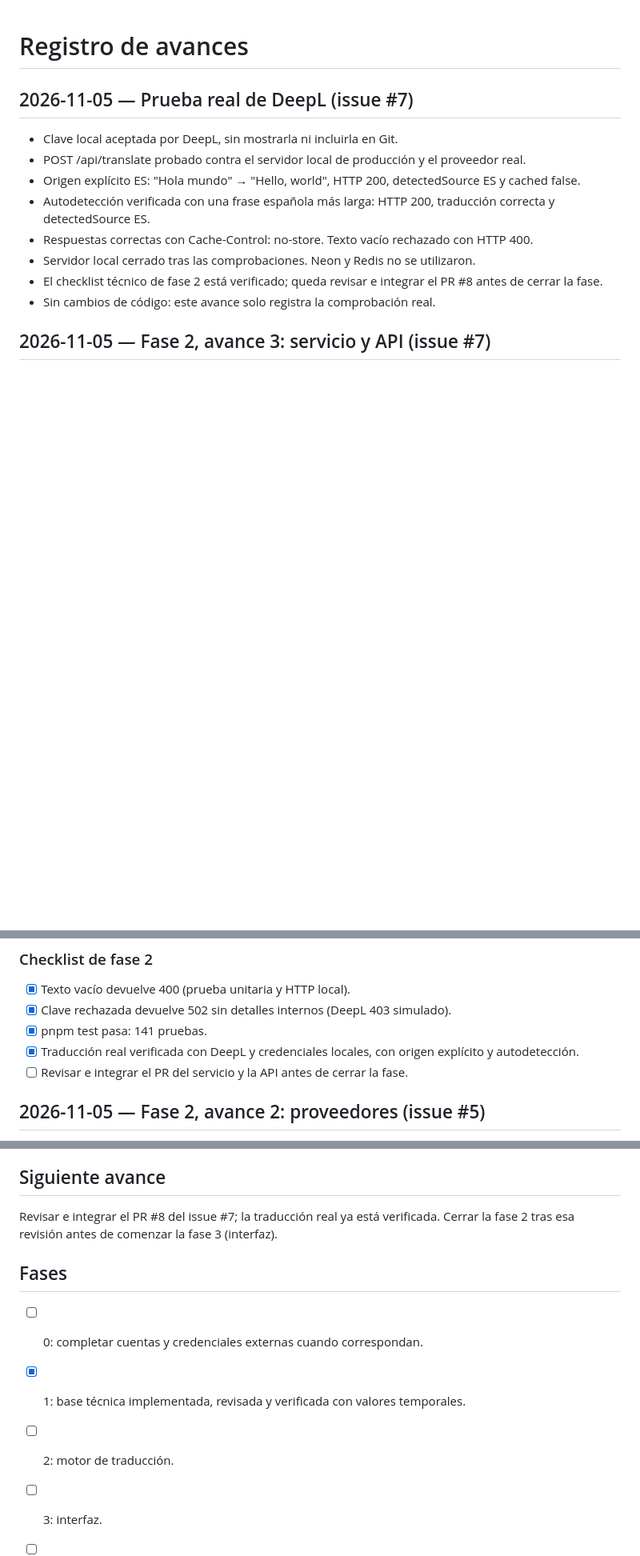
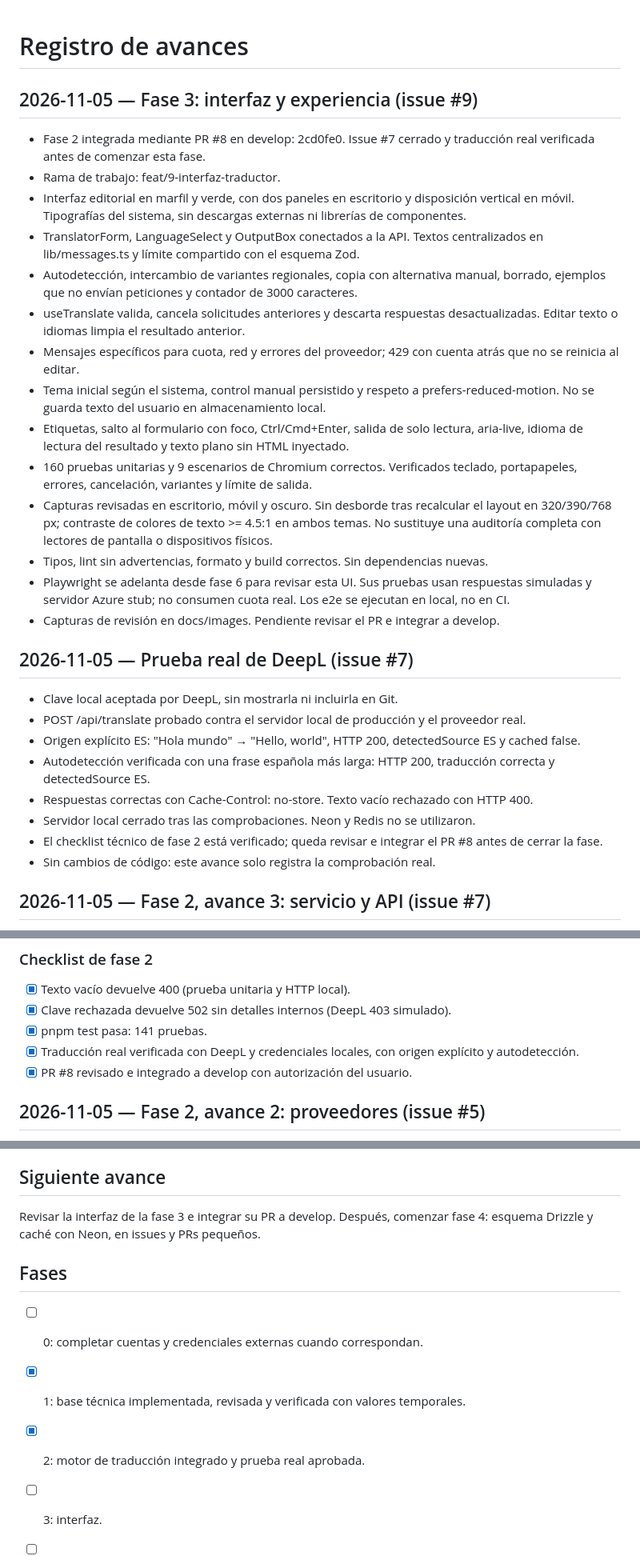
Before and after one commit to Angel17jc/Lingo, a Markdown page: docs/avance.md, 3 parts joined by grey strips. Shown at 80% size. GitHub-like rendering; blank space fills up the shorter version.

```diff
--- a/docs/avance.md
+++ b/docs/avance.md
@@ -1,4 +1,21 @@
 # Registro de avances
+
+## 2026-11-05 — Fase 3: interfaz y experiencia (issue #9)
+
+- Fase 2 integrada mediante PR #8 en develop: 2cd0fe0. Issue #7 cerrado y traducción real verificada antes de comenzar esta fase.
+- Rama de trabajo: feat/9-interfaz-traductor.
+- Interfaz editorial en marfil y verde, con dos paneles en escritorio y disposición vertical en móvil. Tipografías del sistema, sin descargas externas ni librerías de componentes.
+- TranslatorForm, LanguageSelect y OutputBox conectados a la API. Textos centralizados en lib/messages.ts y límite compartido con el esquema Zod.
+- Autodetección, intercambio de variantes regionales, copia con alternativa manual, borrado, ejemplos que no envían peticiones y contador de 3000 caracteres.
+- useTranslate valida, cancela solicitudes anteriores y descarta respuestas desactualizadas. Editar texto o idiomas limpia el resultado anterior.
+- Mensajes específicos para cuota, red y errores del proveedor; 429 con cuenta atrás que no se reinicia al editar.
+- Tema inicial según el sistema, control manual persistido y respeto a prefers-reduced-motion. No se guarda texto del usuario en almacenamiento local.
+- Etiquetas, salto al formulario con foco, Ctrl/Cmd+Enter, salida de solo lectura, aria-live, idioma de lectura del resultado y texto plano sin HTML inyectado.
+- 160 pruebas unitarias y 9 escenarios de Chromium correctos. Verificados teclado, portapapeles, errores, cancelación, variantes y límite de salida.
+- Capturas revisadas en escritorio, móvil y oscuro. Sin desborde tras recalcular el layout en 320/390/768 px; contraste de colores de texto >= 4.5:1 en ambos temas. No sustituye una auditoría completa con lectores de pantalla o dispositivos físicos.
+- Tipos, lint sin advertencias, formato y build correctos. Sin dependencias nuevas.
+- Playwright se adelanta desde fase 6 para revisar esta UI. Sus pruebas usan respuestas simuladas y servidor Azure stub; no consumen cuota real. Los e2e se ejecutan en local, no en CI.
+- Capturas de revisión en docs/images. Pendiente revisar el PR e integrar a develop.
 
 ## 2026-11-05 — Prueba real de DeepL (issue #7)
 
@@ -33,7 +50,7 @@
 - [x] Clave rechazada devuelve 502 sin detalles internos (DeepL 403 simulado).
 - [x] pnpm test pasa: 141 pruebas.
 - [x] Traducción real verificada con DeepL y credenciales locales, con origen explícito y autodetección.
-- [ ] Revisar e integrar el PR del servicio y la API antes de cerrar la fase.
+- [x] PR #8 revisado e integrado a develop con autorización del usuario.
 
 ## 2026-11-05 — Fase 2, avance 2: proveedores (issue #5)
 
@@ -147,13 +164,13 @@
 
 ## Siguiente avance
 
-Revisar e integrar el PR #8 del issue #7; la traducción real ya está verificada. Cerrar la fase 2 tras esa revisión antes de comenzar la fase 3 (interfaz).
+Revisar la interfaz de la fase 3 e integrar su PR a develop. Después, comenzar fase 4: esquema Drizzle y caché con Neon, en issues y PRs pequeños.
 
 ## Fases
 
 - [ ] 0: completar cuentas y credenciales externas cuando correspondan.
 - [x] 1: base técnica implementada, revisada y verificada con valores temporales.
-- [ ] 2: motor de traducción.
+- [x] 2: motor de traducción integrado y prueba real aprobada.
 - [ ] 3: interfaz.
 - [ ] 4: caché con Neon.
 - [ ] 5: protección y cuotas.
```
Also changed, not shown: CONTRIBUTING.md (+3 -6 lines), README.md (+29 -5 lines), docs/images/lingo-dark.png (added), docs/images/lingo-desktop.png (added), docs/images/lingo-mobile.png (added).
